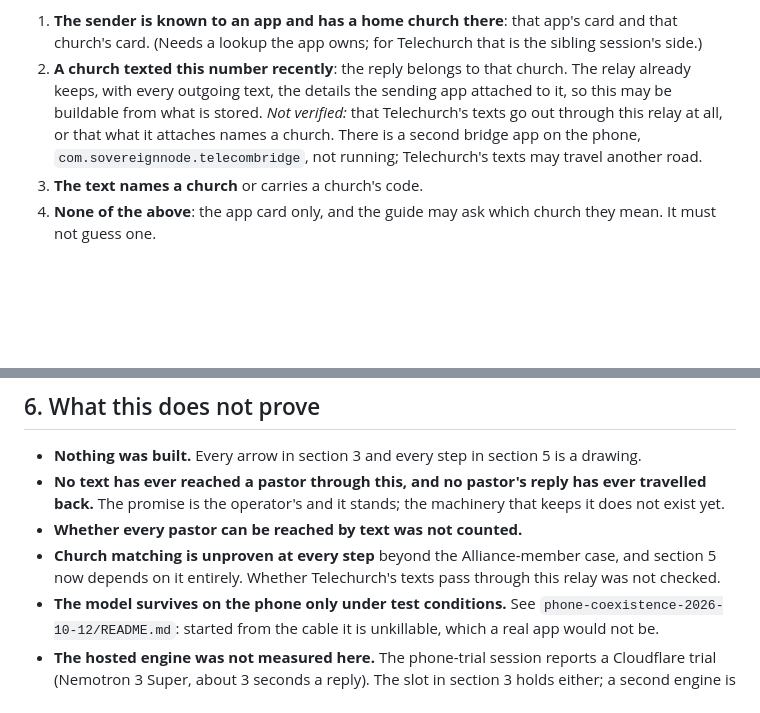
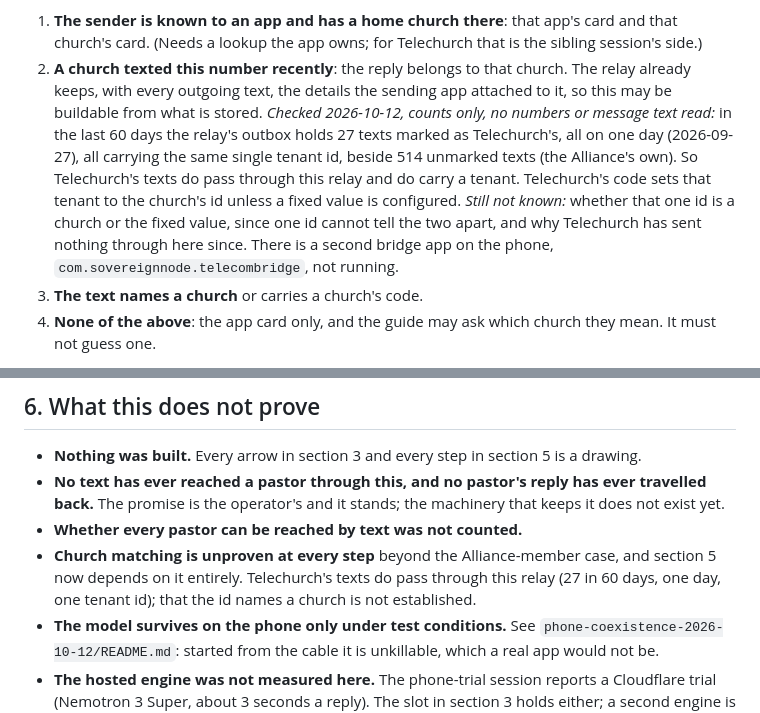
Before and after one commit to lightedcandle/refer-script-factory, a Markdown page: docs/sms-answerer-slot/README.md, 2 parts joined by grey strips. Rendered like a GitHub page; blank space fills up the shorter version.

Commit message:
Answerer slot: Telechurch's texts do pass through this relay, counted
A lead from the phone-trial session, confirmed against the outbox by count
only: 27 Telechurch-marked texts in 60 days, one day, one tenant id, beside
514 unmarked. Replaces the "not verified" line; what one id cannot show is
stated.

Co-Authored-By: Claude Opus 5.5 <noreply@anthropic.com>

```diff
--- a/docs/sms-answerer-slot/README.md
+++ b/docs/sms-answerer-slot/README.md
@@ -125,11 +125,17 @@ Proposed order for choosing the cards, cheapest first. All of it is design.
    that is the sibling session's side.)
 2. **A church texted this number recently**: the reply belongs to that church.
    The relay already keeps, with every outgoing text, the details the sending
-   app attached to it, so this may be buildable from what is stored. *Not
-   verified:* that Telechurch's texts go out through this relay at all, or that
-   what it attaches names a church. There is a second bridge app on the phone,
-   `com.sovereignnode.telecombridge`, not running; Telechurch's texts may travel
-   another road.
+   app attached to it, so this may be buildable from what is stored.
+   *Checked 2026-10-12, counts only, no numbers or message text read:* in the
+   last 60 days the relay's outbox holds 27 texts marked as Telechurch's, all on
+   one day (2026-09-27), all carrying the same single tenant id, beside 514
+   unmarked texts (the Alliance's own). So Telechurch's texts do pass through
+   this relay and do carry a tenant. Telechurch's code sets that tenant to the
+   church's id unless a fixed value is configured. *Still not known:* whether
+   that one id is a church or the fixed value, since one id cannot tell the two
+   apart, and why Telechurch has sent nothing through here since. There is a
+   second bridge app on the phone, `com.sovereignnode.telecombridge`, not
+   running.
 3. **The text names a church** or carries a church's code.
 4. **None of the above**: the app card only, and the guide may ask which church
    they mean. It must not guess one.
@@ -307,8 +313,9 @@ under the model, not a replacement for it.
   machinery that keeps it does not exist yet.
 - **Whether every pastor can be reached by text was not counted.**
 - **Church matching is unproven at every step** beyond the Alliance-member case,
-  and section 5 now depends on it entirely. Whether Telechurch's texts pass
-  through this relay was not checked.
+  and section 5 now depends on it entirely. Telechurch's texts do pass through
+  this relay (27 in 60 days, one day, one tenant id); that the id names a
+  church is not established.
 - **The model survives on the phone only under test conditions.** See
   `phone-coexistence-2026-10-12/README.md`: started from the cable it is
   unkillable, which a real app would not be.
```
